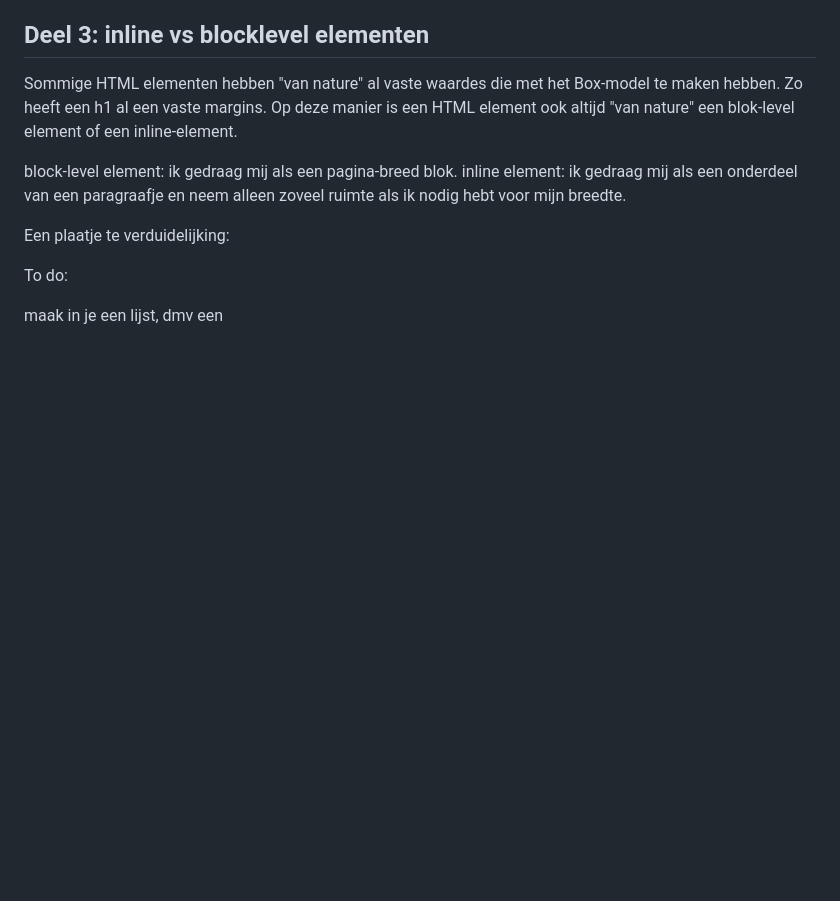
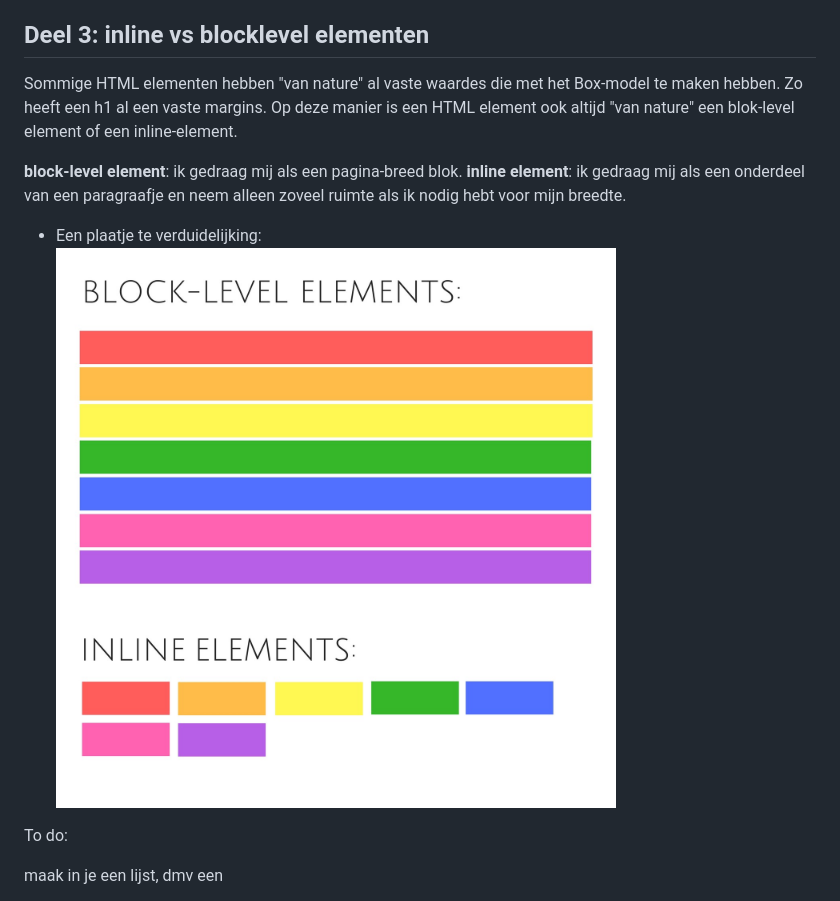
Before and after one commit to RiCo4Cool/Winc_Academy, a Markdown page: css_box_model/README.md, the part around the change. Rendered like a GitHub page; pictures changed too: css_box_model/image.png (added); blank space fills up the shorter version.

Commit message:
elements

```diff
--- a/css_box_model/README.md
+++ b/css_box_model/README.md
@@ -22,9 +22,10 @@ Je gaat de eigenschappen van het Box Model toepassen op de elementen op jouw web
 
 Sommige HTML elementen hebben "van nature" al vaste waardes die met het Box-model te maken hebben. Zo heeft een h1 al een vaste margins. Op deze manier is een HTML element ook altijd "van nature" een blok-level element of een inline-element.
 
-block-level element: ik gedraag mij als een pagina-breed blok. inline element: ik gedraag mij als een onderdeel van een paragraafje en neem alleen zoveel ruimte als ik nodig hebt voor mijn breedte.
+**block-level element**: ik gedraag mij als een pagina-breed blok. **inline element**: ik gedraag mij als een onderdeel van een paragraafje en neem alleen zoveel ruimte als ik nodig hebt voor mijn breedte.
 
-Een plaatje te verduidelijking:
+- Een plaatje te verduidelijking:
+  ![alt elements](image.png "Elements")
 
 To do:
 
```
